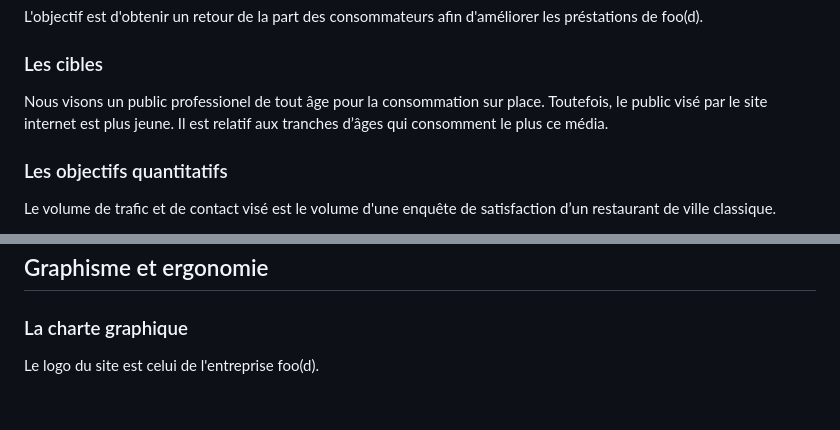
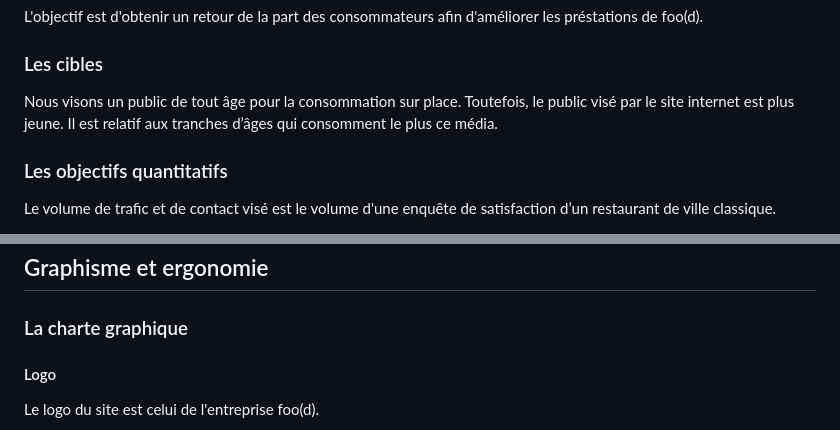
Before and after one commit to foo-d/satisfaction-survey, a Markdown page: readme.md, 2 parts joined by grey strips. Drawn GitHub-style; blank space fills up the shorter version.

```diff
--- a/readme.md
+++ b/readme.md
@@ -55,7 +59,7 @@ Le site internet a pour objectif d’améliorer la visibilité de l’entreprise
 
 L'objectif est d'obtenir un retour de la part des consommateurs afin d'améliorer les préstations de foo(d).
 ### Les cibles
-Nous visons un public professionel de tout âge pour la consommation sur place. Toutefois, le public visé par le site internet est plus jeune. Il est relatif aux tranches d’âges qui consomment le plus ce média.
+Nous visons un public de tout âge pour la consommation sur place. Toutefois, le public visé par le site internet est plus jeune. Il est relatif aux tranches d’âges qui consomment le plus ce média.
 ### Les objectifs quantitatifs
 Le volume de trafic et de contact visé est le volume d'une enquête de satisfaction d’un restaurant de ville classique.
 
@@ -69,6 +73,7 @@ Le site internet doit être multilingue pour améliorer l’accessibilité au vi
 Le site aura une version mobile afin d’être adapté à l’utilisation sur téléphone.
 ## Graphisme et ergonomie
 ### La charte graphique
+#### Logo
 Le logo du site est celui de l'entreprise foo(d).
 
 ![logo](https://raw.githubusercontent.com/foo-d/satisfaction-survey/master/img/logo.png)
```
Also changed, not shown: other parts of readme.md (+23 -11 lines), img/img2.jpg (added), img/img3.jpg (added).
